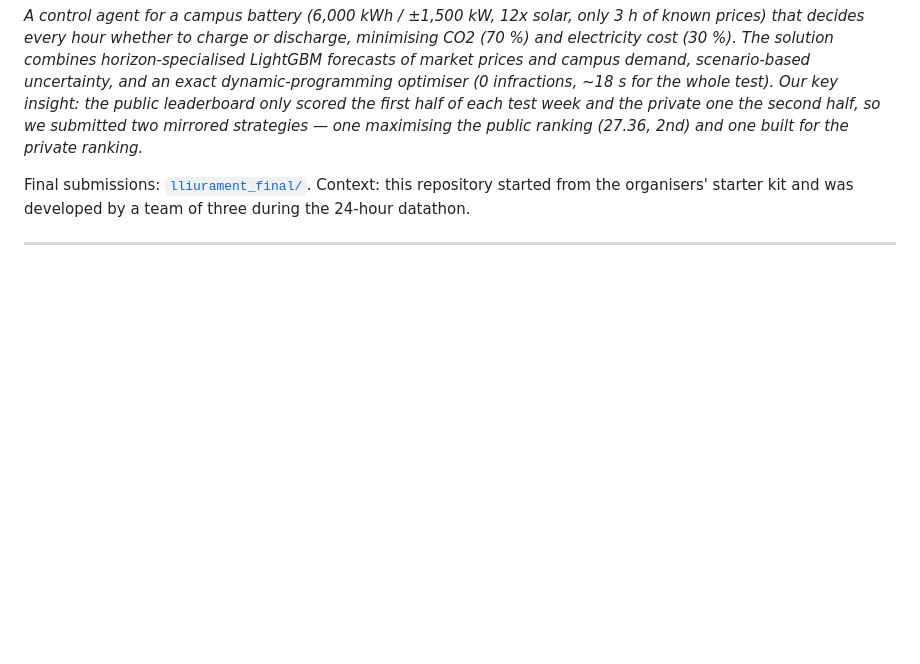
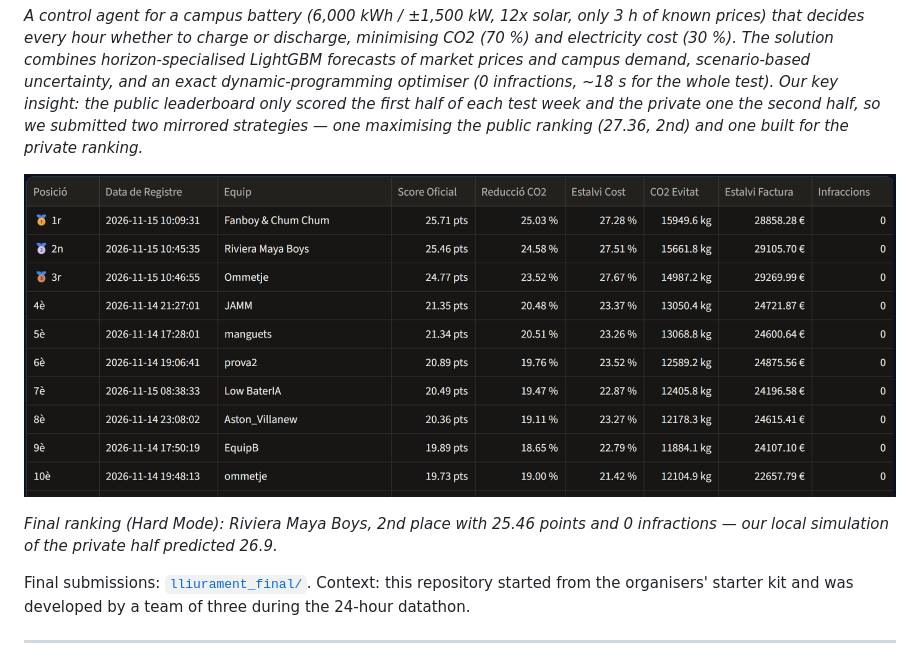
Before and after one commit to 05arnausanchez/Datathon-FME, a Markdown page: README.md, the part around the change. Rendered like a GitHub page; pictures changed too: lliurament_final/classificacio_final.png (added); blank space fills up the shorter version.

Commit message:
Afegeix la classificacio final (2n, 25,46 punts) als README

```diff
--- a/README.md
+++ b/README.md
@@ -8,6 +8,10 @@ horizon-specialised LightGBM forecasts of market prices and campus demand, scena
 dynamic-programming optimiser (0 infractions, ~18 s for the whole test). Our key insight: the public leaderboard
 only scored the first half of each test week and the private one the second half, so we submitted two mirrored
 strategies — one maximising the public ranking (27.36, 2nd) and one built for the private ranking.*
+
+![Final ranking, Hard Mode: Riviera Maya Boys 2nd with 25.46 points](lliurament_final/classificacio_final.png)
+
+*Final ranking (Hard Mode): Riviera Maya Boys, 2nd place with 25.46 points and 0 infractions — our local simulation of the private half predicted 26.9.*
 
 Final submissions: [`lliurament_final/`](lliurament_final/). Context: this repository started from the organisers'
 starter kit and was developed by a team of three during the 24-hour datathon.
```
Also changed, not shown: lliurament_final/README.md (+2 -0 lines).
